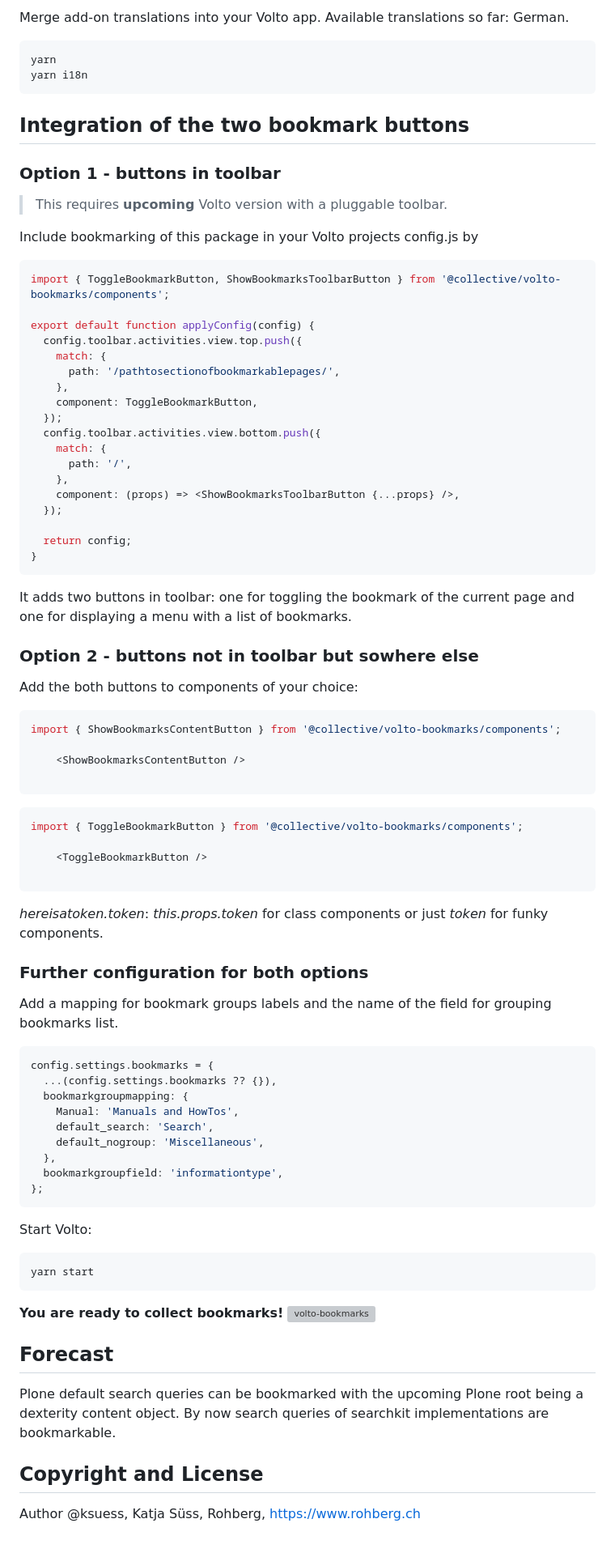
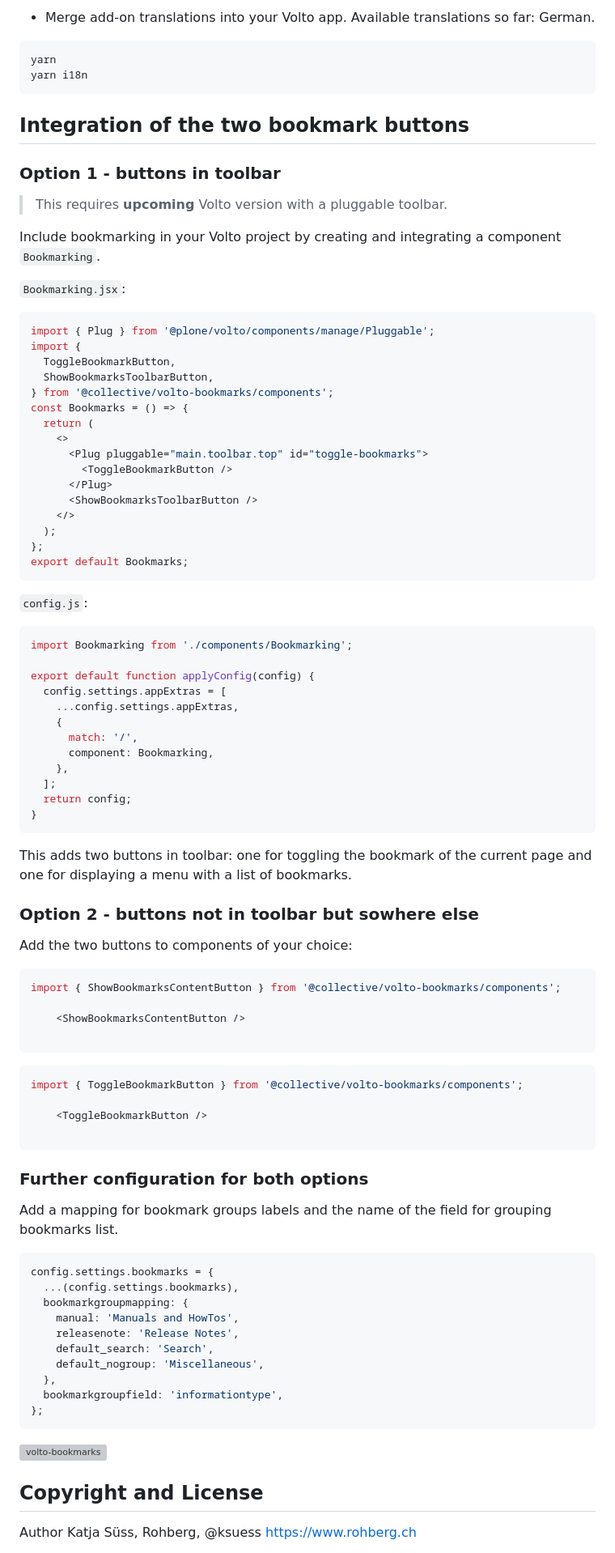
Before and after one commit to collective/volto-bookmarks, a Markdown page: README.md, the part around one of its changes. Shown at 81% size. GitHub-like rendering; grey boxes are pictures that could not be loaded.

````diff
--- a/README.md
+++ b/README.md
@@ -37,5 +31,5 @@ Install this Plone (Volto) add-on. See [Volto docs](https://docs.voltocms.com/ad
 
-Merge add-on translations into your Volto app. Available translations so far: German.
+- Merge add-on translations into your Volto app. Available translations so far: German.
 
 ```bash
 yarn
@@ -49,35 +43,52 @@ yarn i18n
 
 > This requires **upcoming** Volto version with a pluggable toolbar.
 
-Include bookmarking of this package in your Volto projects config.js by
+Include bookmarking in your Volto project by creating and integrating a component `Bookmarking`.
+
+`Bookmarking.jsx`:
+
+```jsx
+import { Plug } from '@plone/volto/components/manage/Pluggable';
+import {
+  ToggleBookmarkButton,
+  ShowBookmarksToolbarButton,
+} from '@collective/volto-bookmarks/components';
+const Bookmarks = () => {
+  return (
+    <>
+      <Plug pluggable="main.toolbar.top" id="toggle-bookmarks">
+        <ToggleBookmarkButton />
+      </Plug>
+      <ShowBookmarksToolbarButton />
+    </>
+  );
+};
+export default Bookmarks;
+```
+
+`config.js`:
 
 ```js
-import { ToggleBookmarkButton, ShowBookmarksToolbarButton } from '@collective/volto-bookmarks/components';
+import Bookmarking from './components/Bookmarking';
 
 export default function applyConfig(config) {
-  config.toolbar.activities.view.top.push({
-    match: {
-      path: '/pathtosectionofbookmarkablepages/',
+  config.settings.appExtras = [
+    ...config.settings.appExtras,
+    {
+      match: '/',
+      component: Bookmarking,
     },
-    component: ToggleBookmarkButton,
-  });
-  config.toolbar.activities.view.bottom.push({
-    match: {
-      path: '/',
-    },
-    component: (props) => <ShowBookmarksToolbarButton {...props} />,
-  });
-
+  ];
   return config;
 }
 ```
 
-It adds two buttons in toolbar: one for toggling the bookmark of the current page and one for displaying a menu with a list of bookmarks.
+This adds two buttons in toolbar: one for toggling the bookmark of the current page and one for displaying a menu with a list of bookmarks.
 
 
 ### Option 2 - buttons not in toolbar but sowhere else
 
-Add the both buttons to components of your choice:
+Add the two buttons to components of your choice:
 
 ```jsx
 import { ShowBookmarksContentButton } from '@collective/volto-bookmarks/components';
@@ -93,7 +104,6 @@ import { ToggleBookmarkButton } from '@collective/volto-bookmarks/components';
 
 ```
 
-*hereisatoken.token*: *this.props.token* for class components or just *token* for funky components.
 
 ### Further configuration for both options
 
@@ -101,9 +111,10 @@ Add a mapping for bookmark groups labels and the name of the field for grouping
 
 ```js
 config.settings.bookmarks = {
-  ...(config.settings.bookmarks ?? {}),
+  ...(config.settings.bookmarks),
   bookmarkgroupmapping: {
-    Manual: 'Manuals and HowTos',
+    manual: 'Manuals and HowTos',
+    releasenote: 'Release Notes',
     default_search: 'Search',
     default_nogroup: 'Miscellaneous',
   },
@@ -111,22 +122,12 @@ config.settings.bookmarks = {
 };
 ```
 
-Start Volto:
 
-```bash
-yarn start
-```
-
-**You are ready to collect bookmarks!**
 <img align="right" width="50" alt="volto-bookmarks" src="./src/icons/bookmark.svg" />
 
 
-## Forecast
-
-Plone default search queries can be bookmarked with the upcoming Plone root being a dexterity content object. By now search queries of searchkit implementations are bookmarkable.
-
 ## Copyright and License
 
-Author @ksuess, Katja Süss, Rohberg,
+Author Katja Süss, Rohberg, @ksuess
 https://www.rohberg.ch
 
````
Also changed, not shown: other parts of README.md (+4 -10 lines).
